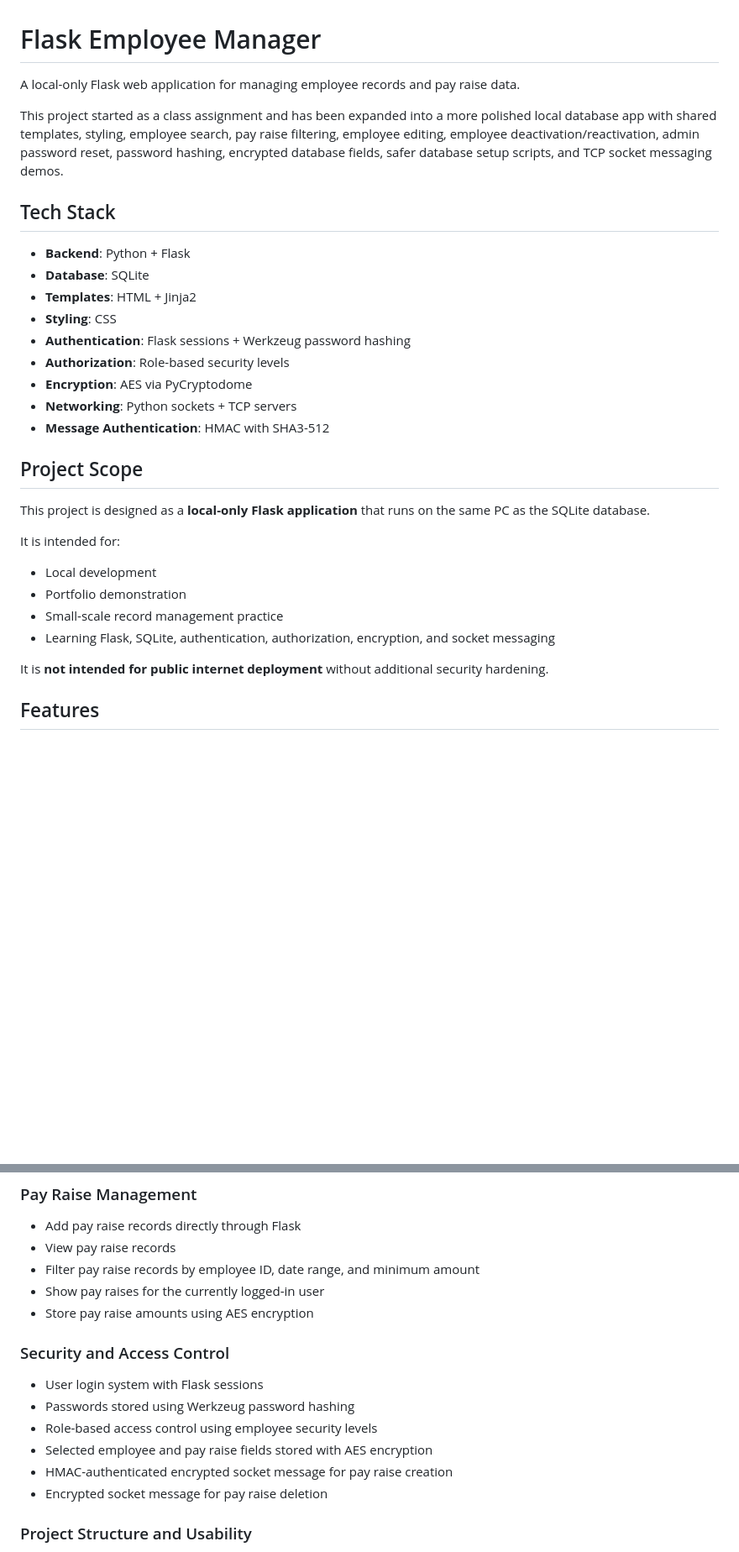
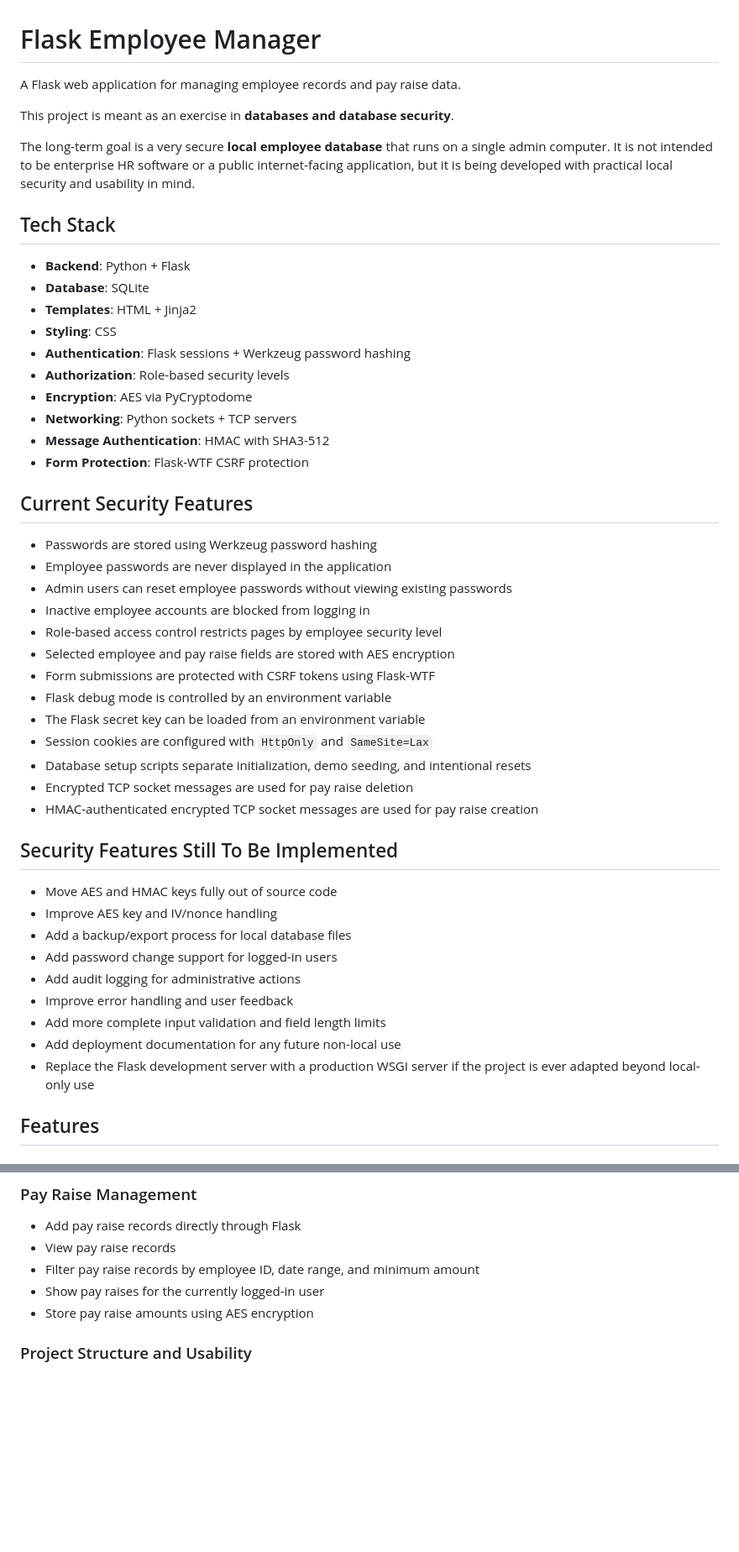
Before and after one commit to jjhigi/secure-employee-database-flask, a Markdown page: README.md, 2 parts joined by grey strips. Shown at 84% size. GitHub-like rendering; blank space fills up the shorter version.

Commit message:
Refocus README on database security

```diff
--- a/README.md
+++ b/README.md
@@ -1,8 +1,10 @@
 # Flask Employee Manager
 
-A local-only Flask web application for managing employee records and pay raise data.
+A Flask web application for managing employee records and pay raise data.
 
-This project started as a class assignment and has been expanded into a more polished local database app with shared templates, styling, employee search, pay raise filtering, employee editing, employee deactivation/reactivation, admin password reset, password hashing, encrypted database fields, safer database setup scripts, and TCP socket messaging demos.
+This project is meant as an exercise in **databases and database security**.
+
+The long-term goal is a very secure **local employee database** that runs on a single admin computer. It is not intended to be enterprise HR software or a public internet-facing application, but it is being developed with practical local security and usability in mind.
 
 ## Tech Stack
 
@@ -15,19 +17,35 @@ This project started as a class assignment and has been expanded into a more pol
 - **Encryption**: AES via PyCryptodome
 - **Networking**: Python sockets + TCP servers
 - **Message Authentication**: HMAC with SHA3-512
+- **Form Protection**: Flask-WTF CSRF protection
 
-## Project Scope
+## Current Security Features
 
-This project is designed as a **local-only Flask application** that runs on the same PC as the SQLite database.
+- Passwords are stored using Werkzeug password hashing
+- Employee passwords are never displayed in the application
+- Admin users can reset employee passwords without viewing existing passwords
+- Inactive employee accounts are blocked from logging in
+- Role-based access control restricts pages by employee security level
+- Selected employee and pay raise fields are stored with AES encryption
+- Form submissions are protected with CSRF tokens using Flask-WTF
+- Flask debug mode is controlled by an environment variable
+- The Flask secret key can be loaded from an environment variable
+- Session cookies are configured with `HttpOnly` and `SameSite=Lax`
+- Database setup scripts separate initialization, demo seeding, and intentional resets
+- Encrypted TCP socket messages are used for pay raise deletion
+- HMAC-authenticated encrypted TCP socket messages are used for pay raise creation
 
-It is intended for:
+## Security Features Still To Be Implemented
 
-- Local development
-- Portfolio demonstration
-- Small-scale record management practice
-- Learning Flask, SQLite, authentication, authorization, encryption, and socket messaging
-
-It is **not intended for public internet deployment** without additional security hardening.
+- Move AES and HMAC keys fully out of source code
+- Improve AES key and IV/nonce handling
+- Add a backup/export process for local database files
+- Add password change support for logged-in users
+- Add audit logging for administrative actions
+- Improve error handling and user feedback
+- Add more complete input validation and field length limits
+- Add deployment documentation for any future non-local use
+- Replace the Flask development server with a production WSGI server if the project is ever adapted beyond local-only use
 
 ## Features
 
@@ -48,15 +66,6 @@ It is **not intended for public internet deployment** without additional securit
 - Filter pay raise records by employee ID, date range, and minimum amount
 - Show pay raises for the currently logged-in user
 - Store pay raise amounts using AES encryption
-
-### Security and Access Control
-
-- User login system with Flask sessions
-- Passwords stored using Werkzeug password hashing
-- Role-based access control using employee security levels
-- Selected employee and pay raise fields stored with AES encryption
-- HMAC-authenticated encrypted socket message for pay raise creation
-- Encrypted socket message for pay raise deletion
 
 ### Project Structure and Usability
 
```
Also changed, not shown: other parts of README.md (+1 -15 lines).
